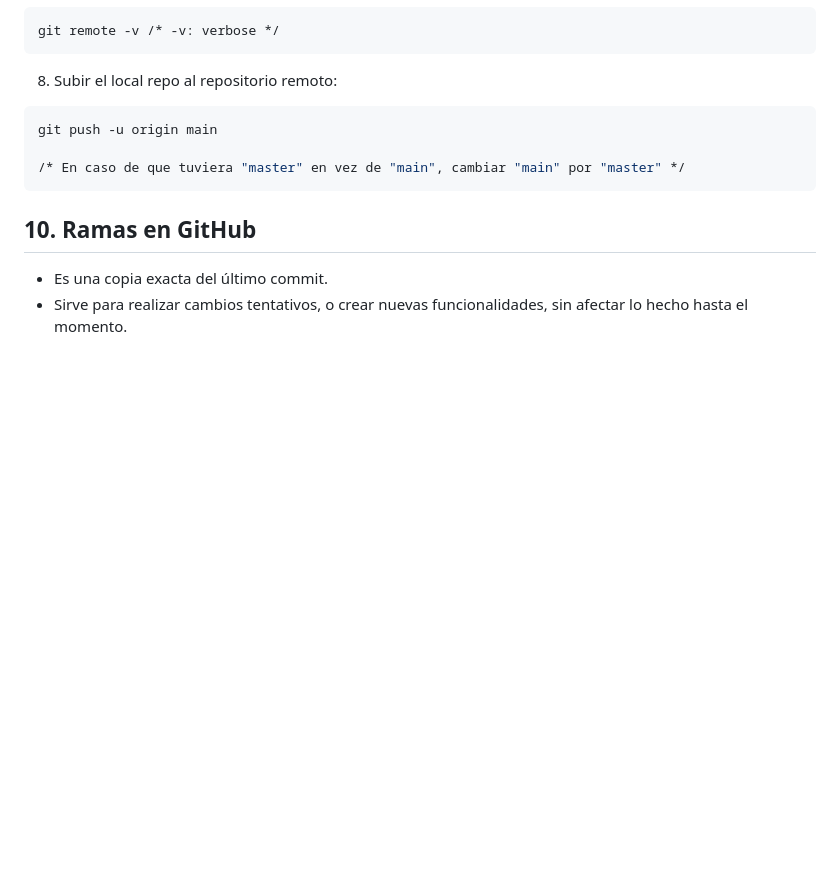
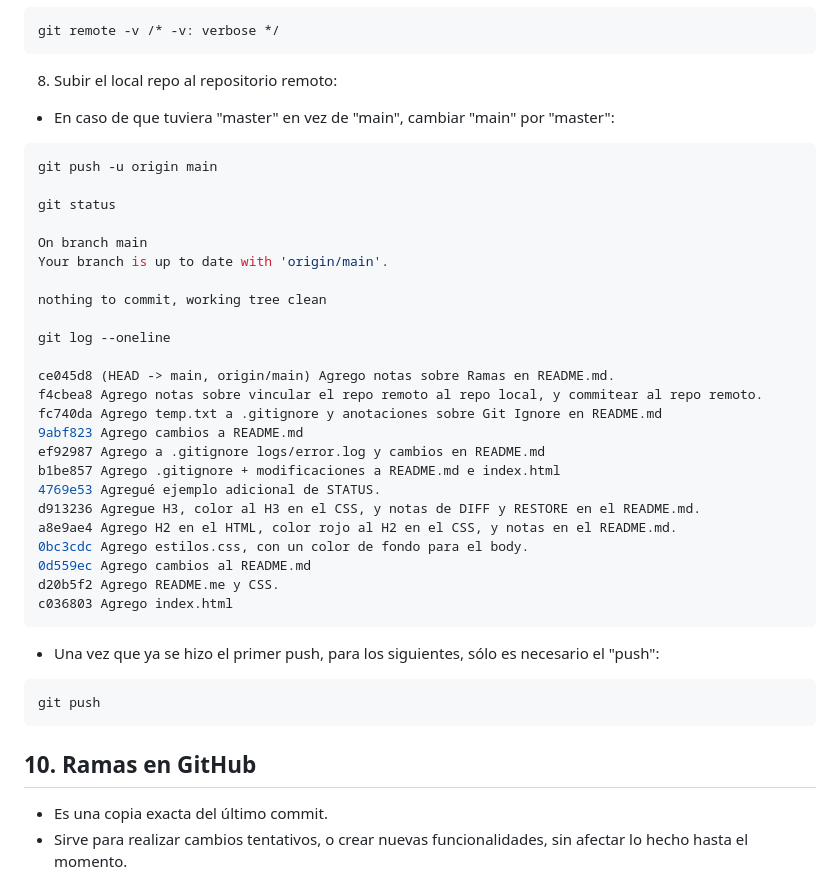
Before and after one commit to Rumbaman/bootcamp_github, a Markdown page: README.md, the part around the change. GitHub-like rendering; blank space fills up the shorter version.

Commit message:
* Agregué comentarios adicionales del push. * Y pruebo funcionalidad para agregar comentarios en varias líneas.

````diff
--- a/README.md
+++ b/README.md
@@ -299,10 +299,37 @@ git remote add origin https://github.com/Rumbaman/bootcamp_github.git
 git remote -v /* -v: verbose */
 ```
 08. Subir el local repo al repositorio remoto:
+* En caso de que tuviera "master" en vez de "main", cambiar "main" por "master":
 ```sh
 git push -u origin main
 
-/* En caso de que tuviera "master" en vez de "main", cambiar "main" por "master" */
+git status
+
+On branch main
+Your branch is up to date with 'origin/main'.
+
+nothing to commit, working tree clean
+
+git log --oneline
+
+ce045d8 (HEAD -> main, origin/main) Agrego notas sobre Ramas en README.md.
+f4cbea8 Agrego notas sobre vincular el repo remoto al repo local, y commitear al repo remoto.
+fc740da Agrego temp.txt a .gitignore y anotaciones sobre Git Ignore en README.md
+9abf823 Agrego cambios a README.md
+ef92987 Agrego a .gitignore logs/error.log y cambios en README.md
+b1be857 Agrego .gitignore + modificaciones a README.md e index.html
+4769e53 Agregué ejemplo adicional de STATUS.
+d913236 Agregue H3, color al H3 en el CSS, y notas de DIFF y RESTORE en el README.md.
+a8e9ae4 Agrego H2 en el HTML, color rojo al H2 en el CSS, y notas en el README.md.
+0bc3cdc Agrego estilos.css, con un color de fondo para el body.
+0d559ec Agrego cambios al README.md
+d20b5f2 Agrego README.me y CSS.
+c036803 Agrego index.html
+```
+
+* Una vez que ya se hizo el primer push, para los siguientes, sólo es necesario el "push":
+```sh
+git push
 ```
 
 ## 10. Ramas en GitHub
````
